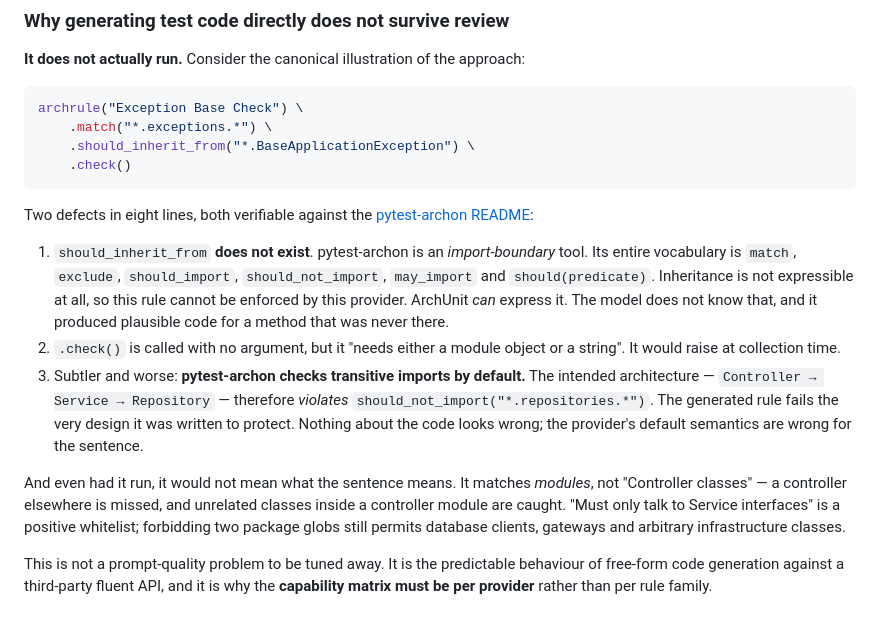
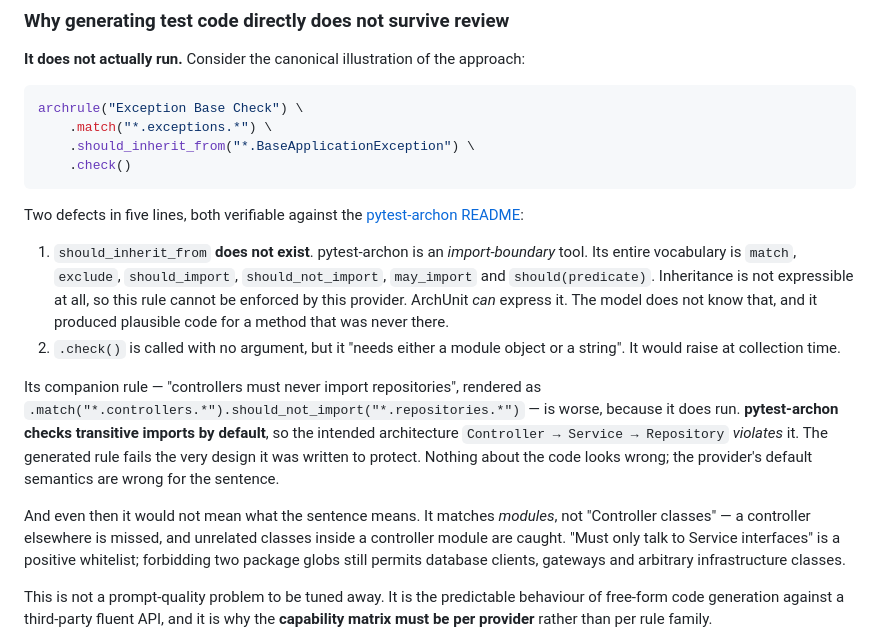
Before and after one commit to Anilinfo2015/ArchGuard-Agent, a Markdown page: idea/00-final-idea.md, the part around the change. GitHub-like rendering.

Commit message:
Correct defect count in the pytest-archon example and cite the P2P paper by title
Co-authored-by: Anilinfo2015 <10174750+Anilinfo2015@users.noreply.github.com>

````diff
--- a/idea/00-final-idea.md
+++ b/idea/00-final-idea.md
@@ -249,7 +249,7 @@ archrule("Exception Base Check") \
     .check()
 ```
 
-Two defects in eight lines, both verifiable against the
+Two defects in five lines, both verifiable against the
 [pytest-archon README](https://github.com/jwbargsten/pytest-archon):
 
 1. `should_inherit_from` **does not exist**. pytest-archon is an *import-boundary* tool. Its
@@ -259,17 +259,18 @@ Two defects in eight lines, both verifiable against the
    produced plausible code for a method that was never there.
 2. `.check()` is called with no argument, but it "needs either a module object or a string".
    It would raise at collection time.
-3. Subtler and worse: **pytest-archon checks transitive imports by default.** The intended
-   architecture — `Controller → Service → Repository` — therefore *violates*
-   `should_not_import("*.repositories.*")`. The generated rule fails the very design it was
-   written to protect. Nothing about the code looks wrong; the provider's default semantics are
-   wrong for the sentence.
 
-And even had it run, it would not mean what the sentence means. It matches *modules*, not
-"Controller classes" — a controller elsewhere is missed, and unrelated classes inside a
-controller module are caught. "Must only talk to Service interfaces" is a positive
-whitelist; forbidding two package globs still permits database clients, gateways and arbitrary
-infrastructure classes.
+Its companion rule — "controllers must never import repositories", rendered as
+`.match("*.controllers.*").should_not_import("*.repositories.*")` — is worse, because it does
+run. **pytest-archon checks transitive imports by default**, so the intended architecture
+`Controller → Service → Repository` *violates* it. The generated rule fails the very design it
+was written to protect. Nothing about the code looks wrong; the provider's default semantics are
+wrong for the sentence.
+
+And even then it would not mean what the sentence means. It matches *modules*, not "Controller
+classes" — a controller elsewhere is missed, and unrelated classes inside a controller module are
+caught. "Must only talk to Service interfaces" is a positive whitelist; forbidding two package
+globs still permits database clients, gateways and arbitrary infrastructure classes.
 
 This is not a prompt-quality problem to be tuned away. It is the predictable behaviour of
 free-form code generation against a third-party fluent API, and it is why the **capability
````
Also changed, not shown: idea/09-prior-art-and-positioning.md (+5 -4 lines).
